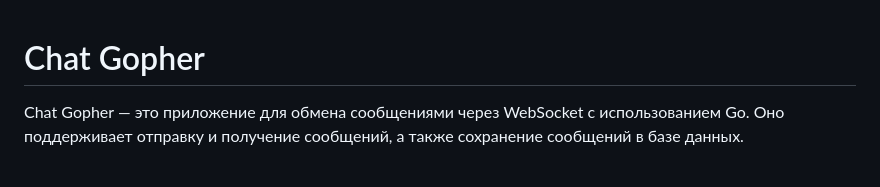
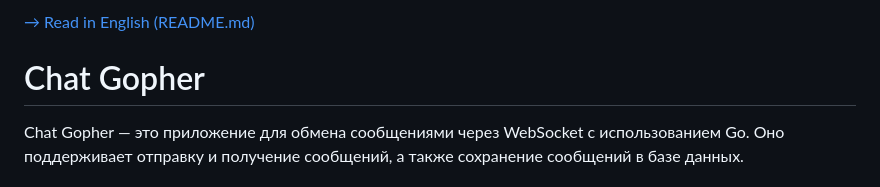
Before and after one commit to DokPlay/chat-gopher, a Markdown page: README.RU.md, the part around the change. Rendered like a GitHub page.

```diff
--- a/README.RU.md
+++ b/README.RU.md
@@ -1,3 +1,4 @@
+[→ Read in English (README.md)](README.md)
 # Chat Gopher
 
 Chat Gopher — это приложение для обмена сообщениями через WebSocket с использованием Go. Оно поддерживает отправку и получение сообщений, а также сохранение сообщений в базе данных.
```
